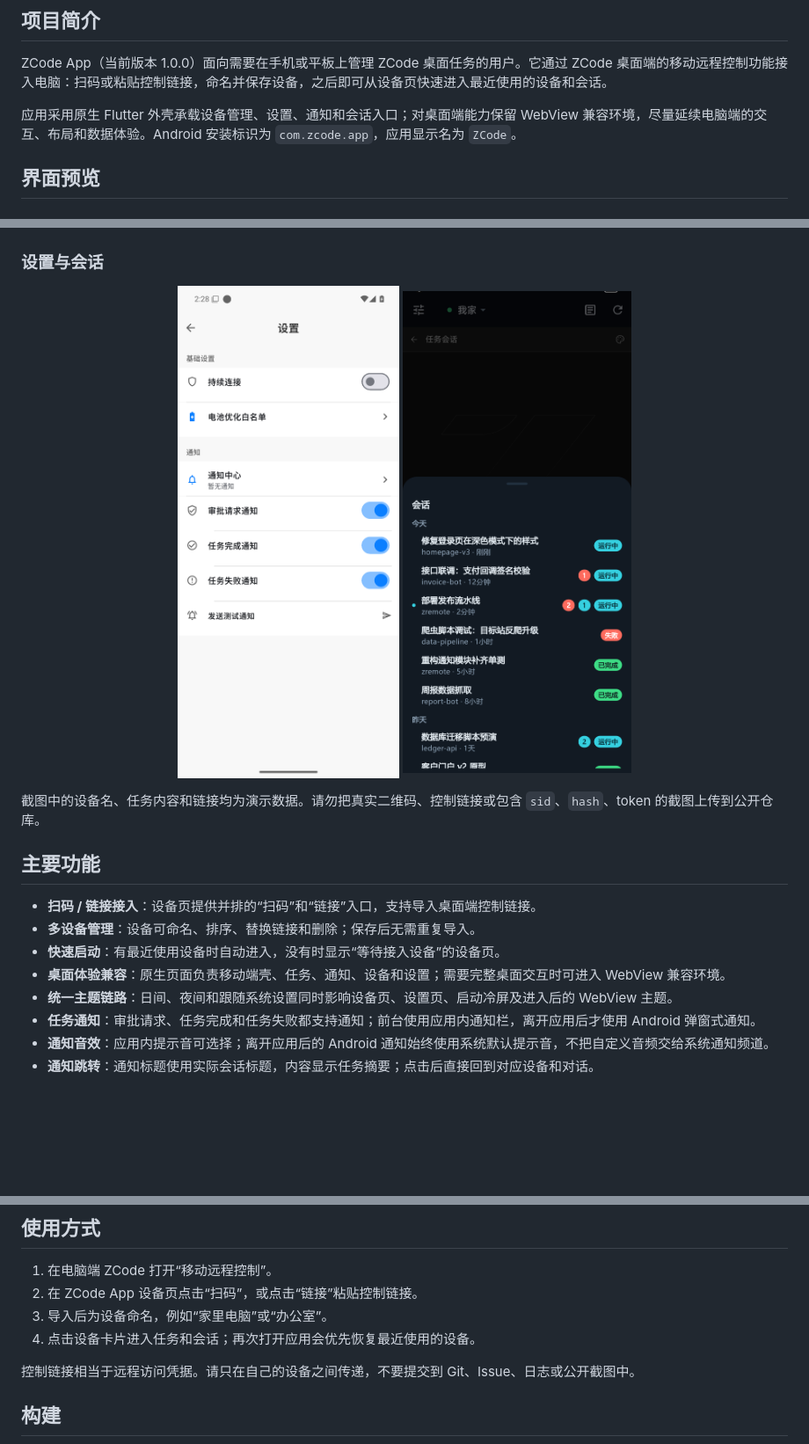
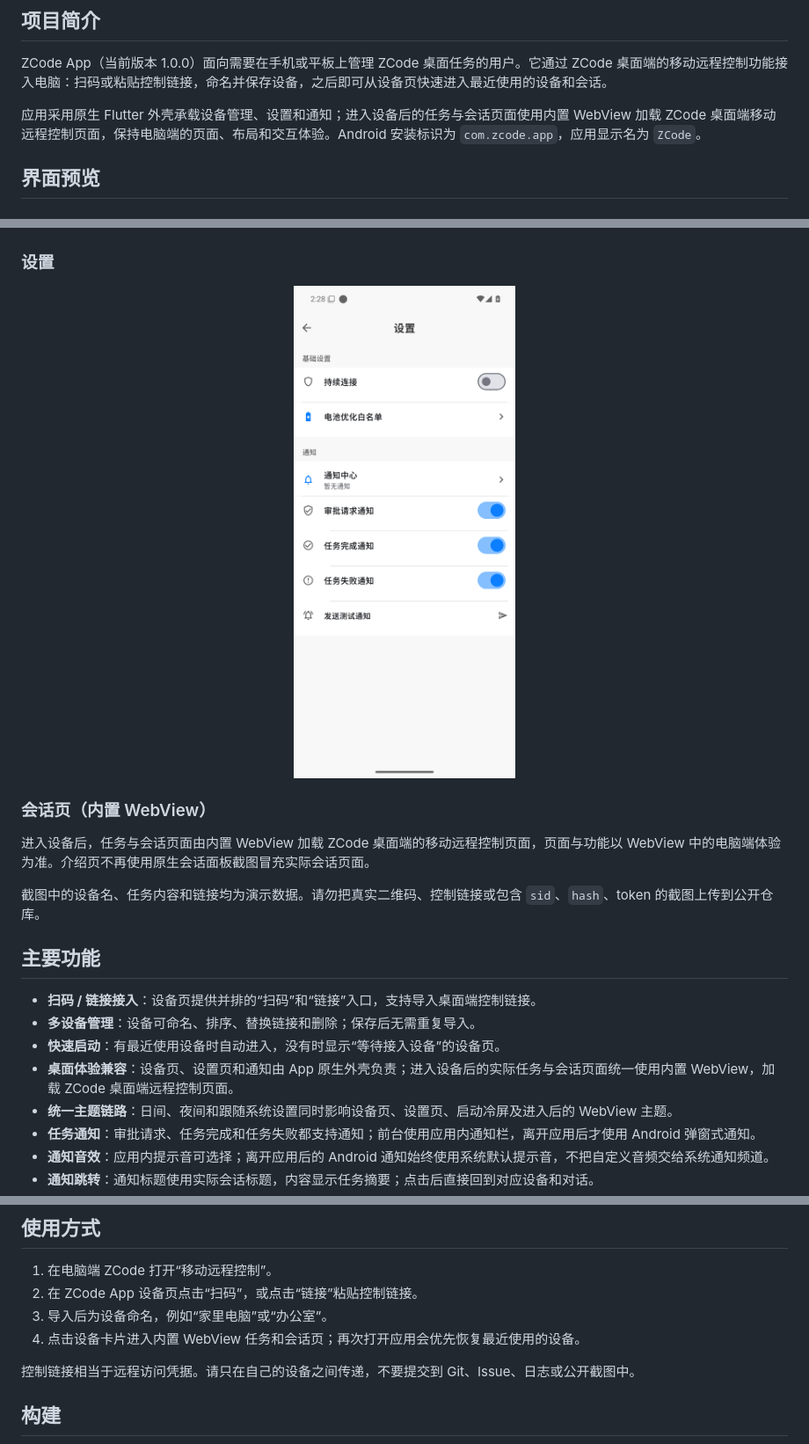
Before and after one commit to daniei-chen/ZCode-App, a Markdown page: README.md, 3 parts joined by grey strips. Shown at 88% size. Rendered like a GitHub page; blank space fills up the shorter version.

Commit message:
Correct README session page description

```diff
--- a/README.md
+++ b/README.md
@@ -21,7 +21,7 @@
 
 ZCode App（当前版本 1.0.0）面向需要在手机或平板上管理 ZCode 桌面任务的用户。它通过 ZCode 桌面端的移动远程控制功能接入电脑：扫码或粘贴控制链接，命名并保存设备，之后即可从设备页快速进入最近使用的设备和会话。
 
-应用采用原生 Flutter 外壳承载设备管理、设置、通知和会话入口；对桌面端能力保留 WebView 兼容环境，尽量延续电脑端的交互、布局和数据体验。Android 安装标识为 `com.zcode.app`，应用显示名为 `ZCode`。
+应用采用原生 Flutter 外壳承载设备管理、设置和通知；进入设备后的任务与会话页面使用内置 WebView 加载 ZCode 桌面端移动远程控制页面，保持电脑端的页面、布局和交互体验。Android 安装标识为 `com.zcode.app`，应用显示名为 `ZCode`。
 
 ## 界面预览
 
@@ -32,12 +32,15 @@ ZCode App（当前版本 1.0.0）面向需要在手机或平板上管理 ZCode
   <img src="docs/screenshots/device-dark.png" width="260" alt="ZCode 设备管理深色模式" />
 </p>
 
-### 设置与会话
+### 设置
 
 <p align="center">
   <img src="docs/screenshots/settings-light.png" width="260" alt="ZCode 设置页面" />
-  <img src="docs/screenshots/session-panel-dark.png" width="260" alt="ZCode 会话面板" />
 </p>
+
+### 会话页（内置 WebView）
+
+进入设备后，任务与会话页面由内置 WebView 加载 ZCode 桌面端的移动远程控制页面，页面与功能以 WebView 中的电脑端体验为准。介绍页不再使用原生会话面板截图冒充实际会话页面。
 
 截图中的设备名、任务内容和链接均为演示数据。请勿把真实二维码、控制链接或包含 `sid`、`hash`、token 的截图上传到公开仓库。
 
@@ -46,7 +49,7 @@ ZCode App（当前版本 1.0.0）面向需要在手机或平板上管理 ZCode
 - **扫码 / 链接接入**：设备页提供并排的“扫码”和“链接”入口，支持导入桌面端控制链接。
 - **多设备管理**：设备可命名、排序、替换链接和删除；保存后无需重复导入。
 - **快速启动**：有最近使用设备时自动进入，没有时显示“等待接入设备”的设备页。
-- **桌面体验兼容**：原生页面负责移动端壳、任务、通知、设备和设置；需要完整桌面交互时可进入 WebView 兼容环境。
+- **桌面体验兼容**：设备页、设置页和通知由 App 原生外壳负责；进入设备后的实际任务与会话页面统一使用内置 WebView，加载 ZCode 桌面端远程控制页面。
 - **统一主题链路**：日间、夜间和跟随系统设置同时影响设备页、设置页、启动冷屏及进入后的 WebView 主题。
 - **任务通知**：审批请求、任务完成和任务失败都支持通知；前台使用应用内通知栏，离开应用后才使用 Android 弹窗式通知。
 - **通知音效**：应用内提示音可选择；离开应用后的 Android 通知始终使用系统默认提示音，不把自定义音频交给系统通知频道。
@@ -60,7 +63,7 @@ ZCode App（当前版本 1.0.0）面向需要在手机或平板上管理 ZCode
 1. 在电脑端 ZCode 打开“移动远程控制”。
 2. 在 ZCode App 设备页点击“扫码”，或点击“链接”粘贴控制链接。
 3. 导入后为设备命名，例如“家里电脑”或“办公室”。
-4. 点击设备卡片进入任务和会话；再次打开应用会优先恢复最近使用的设备。
+4. 点击设备卡片进入内置 WebView 任务和会话页；再次打开应用会优先恢复最近使用的设备。
 
 控制链接相当于远程访问凭据。请只在自己的设备之间传递，不要提交到 Git、Issue、日志或公开截图中。
 
```
Also changed, not shown: other parts of README.md (+1 -1 lines), README.en.md (+5 -6 lines).
